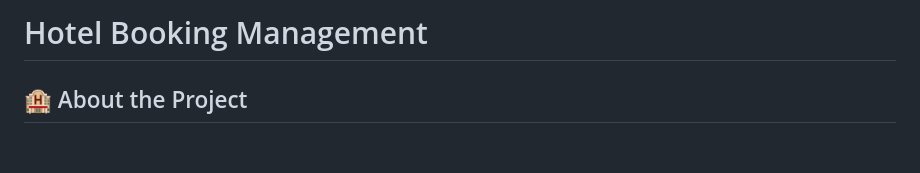
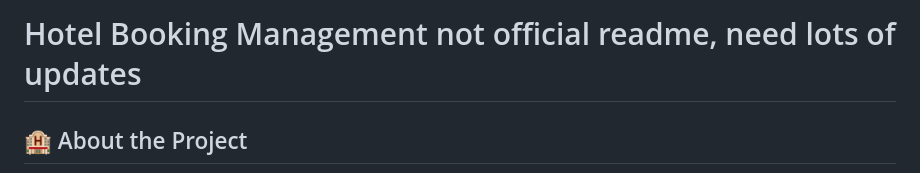
Before and after one commit to ClaudiaCalero/Hotel-Booking-Management, a Markdown page: README.md, the part around the change. Rendered like a GitHub page; blank space fills up the shorter version.

```diff
--- a/README.md
+++ b/README.md
@@ -1,4 +1,4 @@
-# Hotel Booking Management
+# Hotel Booking Management not official readme, need lots of updates
 
 ## 🏨 About the Project
 This project is a web application for managing hoyrl bookings. It allows users to register, recover their credentials through a password reset system, and make room reservations. Additionally, it features an advanced administrative module to manage room inventory, user roles, and booking statuses.
```
